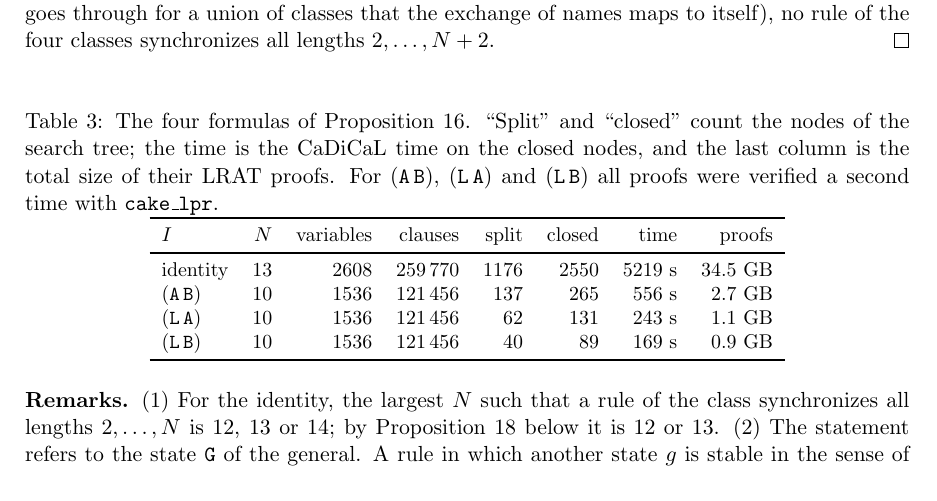
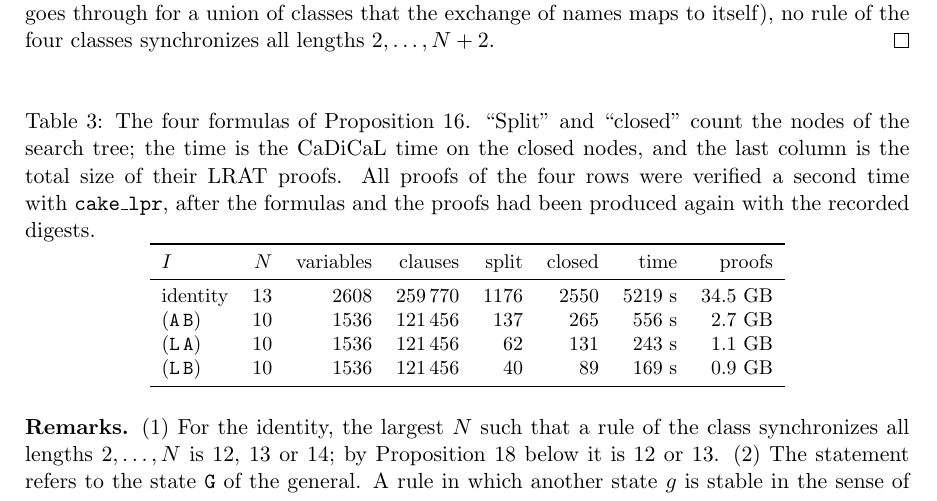
Before and after one commit to giamkiakeng/proj1, a LaTeX document (fssp5/search5/notes/stable_general.tex): part of page 10 of 14, cut so that both start at the same text. Compiled offline with pdfLaTeX.

Commit message:
Second check of all 2550 proofs of the Yunes identity case complete; gchain.py completion test fixed; log entries
Co-Authored-By: Claude Fable 5.2 <noreply@anthropic.com>
Claude-Session: https://claude.ai/code/session_01Fzbr6KXixDS4moLXGGMjPM

```diff
--- a/fssp5/search5/notes/stable_general.tex
+++ b/fssp5/search5/notes/stable_general.tex
@@ -623,8 +623,8 @@ $2,\dots,N+2$.
 \centering\small
 \caption{The four formulas of Proposition~\ref{prop:yunes}. ``Split'' and ``closed'' count the nodes of the
 search tree; the time is the CaDiCaL time on the closed nodes, and the last column is the total size of their
-LRAT proofs. For $(\Aq\,\Bq)$, $(\Lq\,\Aq)$ and $(\Lq\,\Bq)$ all proofs were verified a second time with
-\texttt{cake\_lpr}.}\label{tab:yunes}
+LRAT proofs. All proofs of the four rows were verified a second time with \texttt{cake\_lpr}, after the
+formulas and the proofs had been produced again with the recorded digests.}\label{tab:yunes}
 \begin{tabular}{lrrrrrrr}
 \toprule
 $I$ & $N$ & variables & clauses & split & closed & time & proofs\\
```
Also changed, not shown: fssp5/search5/README.md, fssp5/search5/notes/stable_general.pdf, 1 other file.
